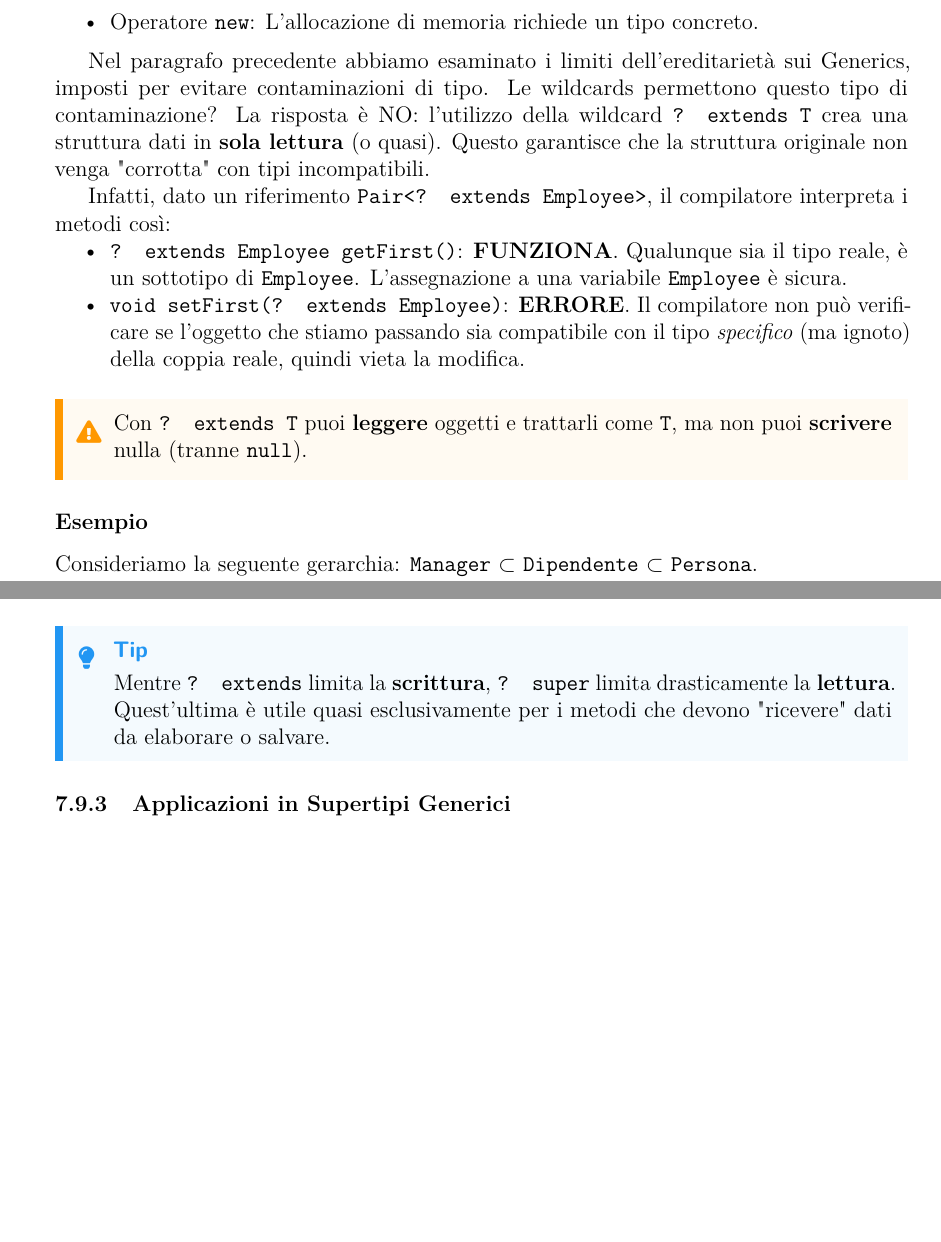
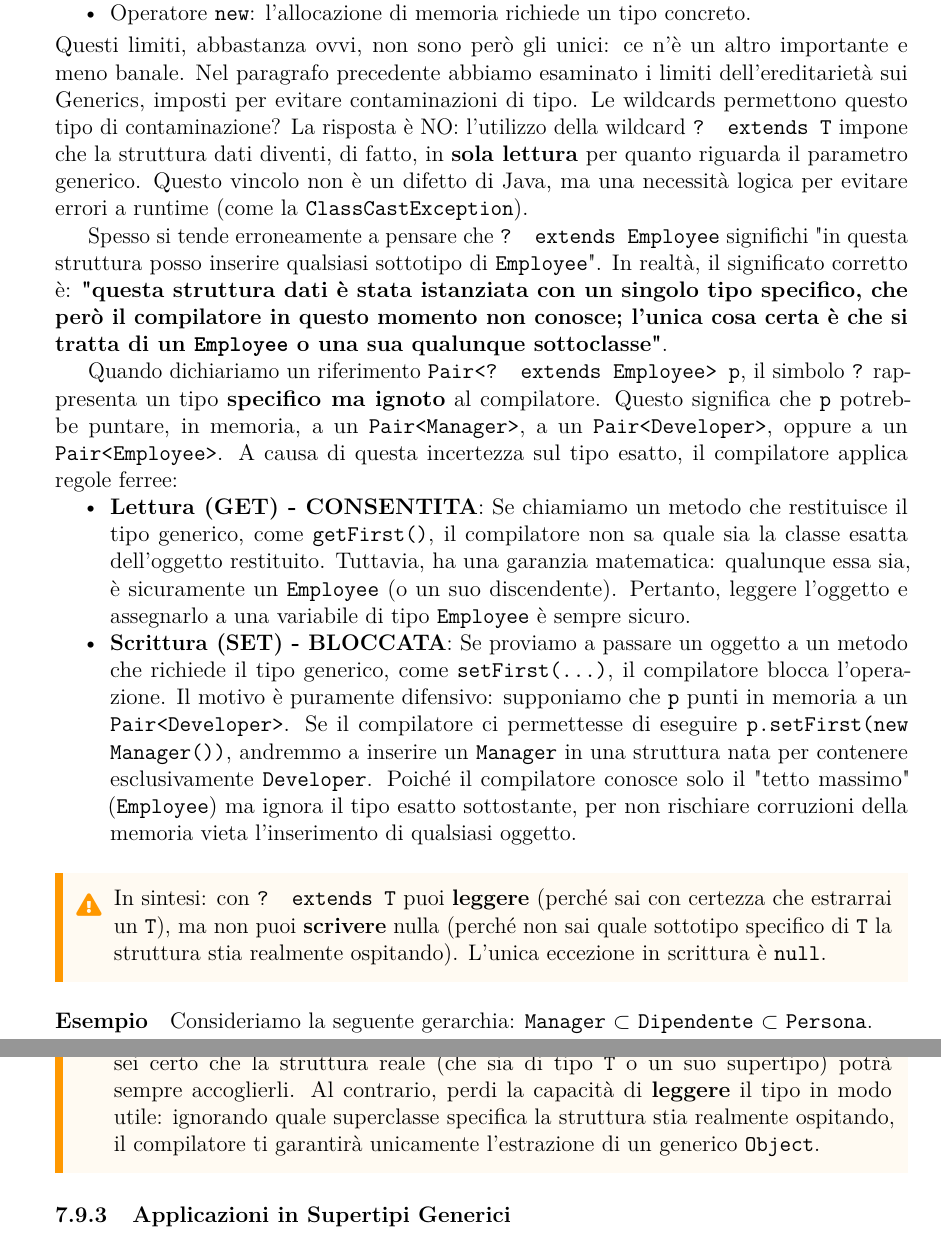
Before and after one commit to EmaRomano/Appunti-CoreJava21, a LaTeX book (main.tex, which reads capitoli/07-generics.tex): two parts of pages 115 and 116 of 165 before the commit and two parts of pages 115 and 117 of 166 after it, joined at a grey line, cut so that both start at the same text, the shorter picture padded with empty space. Compiled offline with pdfLaTeX.

Commit message:
modifiche ai generics

```diff
--- a/capitoli/07-generics.tex
+++ b/capitoli/07-generics.tex
@@ -461,22 +462,23 @@ Le wildcard sono ammesse ovunque si stia dichiarando il tipo di una variabile. I
-    \item Operatore \texttt{new}: L'allocazione di memoria richiede un tipo concreto.
+    \item definizione di classi/metodi: è necessario utilizzare un identificatore (es. \texttt{T}, \texttt{E}, \texttt{K}).
+    \item Operatore \texttt{new}: l'allocazione di memoria richiede un tipo concreto.
 \end{itemize}
+\smallskip
+Questi limiti, abbastanza ovvi, non sono però gli unici: ce n'è un altro importante e meno banale. Nel paragrafo precedente abbiamo esaminato i limiti dell'ereditarietà sui Generics, imposti per evitare contaminazioni di tipo. Le wildcards permettono questo tipo di contaminazione? La risposta è NO: l'utilizzo della wildcard \texttt{? extends T} impone che la struttura dati diventi, di fatto, in \textbf{sola lettura} per quanto riguarda il parametro generico. Questo vincolo non è un difetto di Java, ma una necessità logica per evitare errori a runtime (come la \texttt{ClassCastException}).
 
-\medskip
+Spesso si tende erroneamente a pensare che \texttt{? extends Employee} significhi "in questa struttura posso inserire qualsiasi sottotipo di \texttt{Employee}". In realtà, il significato corretto è: \textbf{"questa struttura dati è stata istanziata con un singolo tipo specifico, che però il compilatore in questo momento non conosce; l'unica cosa certa è che si tratta di un \texttt{Employee} o una sua qualunque sottoclasse"}.
 
-Nel paragrafo precedente abbiamo esaminato i limiti dell'ereditarietà sui Generics, imposti per evitare contaminazioni di tipo. Le wildcards permettono questo tipo di contaminazione? La risposta è NO: l'utilizzo della wildcard \texttt{? extends T} crea una struttura dati in \textbf{sola lettura} (o quasi). Questo garantisce che la struttura originale non venga "corrotta" con tipi incompatibili.
+Quando dichiariamo un riferimento \texttt{Pair<? extends Employee> p}, il simbolo \texttt{?} rappresenta un tipo \textbf{specifico ma ignoto} al compilatore. Questo significa che \texttt{p} potrebbe puntare, in memoria, a un \texttt{Pair<Manager>}, a un \texttt{Pair<Developer>}, oppure a un \texttt{Pair<Employee>}. A causa di questa incertezza sul tipo esatto, il compilatore applica regole ferree:
 
-Infatti, dato un riferimento \texttt{Pair<? extends Employee>}, il compilatore interpreta i metodi così:
 \begin{itemize}
-    \item \texttt{? extends Employee getFirst()}: \textbf{FUNZIONA}. Qualunque sia il tipo reale, è un sottotipo di \texttt{Employee}. L'assegnazione a una variabile \texttt{Employee} è sicura.
-    \item \texttt{void setFirst(? extends Employee)}: \textbf{ERRORE}. Il compilatore non può verificare se l'oggetto che stiamo passando sia compatibile con il tipo \textit{specifico} (ma ignoto) della coppia reale, quindi vieta la modifica.
+    \item \textbf{Lettura (GET) - CONSENTITA}: Se chiamiamo un metodo che restituisce il tipo generico, come \texttt{getFirst()}, il compilatore non sa quale sia la classe esatta dell'oggetto restituito. Tuttavia, ha una garanzia matematica: qualunque essa sia, è sicuramente un \texttt{Employee} (o un suo discendente). Pertanto, leggere l'oggetto e assegnarlo a una variabile di tipo \texttt{Employee} è sempre sicuro.
+    \item \textbf{Scrittura (SET) - BLOCCATA}: Se proviamo a passare un oggetto a un metodo che richiede il tipo generico, come \texttt{setFirst(...)}, il compilatore blocca l'operazione. Il motivo è puramente difensivo: supponiamo che \texttt{p} punti in memoria a un \texttt{Pair<Developer>}. Se il compilatore ci permettesse di eseguire \texttt{p.setFirst(new Manager())}, andremmo a inserire un \texttt{Manager} in una struttura nata per contenere esclusivamente \texttt{Developer}. Poiché il compilatore conosce solo il "tetto massimo" (\texttt{Employee}) ma ignora il tipo esatto sottostante, per non rischiare corruzioni della memoria vieta l'inserimento di qualsiasi oggetto.
 \end{itemize}
 
 \begin{warningbox}[]
-Con \texttt{? extends T} puoi \textbf{leggere} oggetti e trattarli come \texttt{T}, ma non puoi \textbf{scrivere} nulla (tranne \texttt{null}).
+In sintesi: con \texttt{? extends T} puoi \textbf{leggere} (perché sai con certezza che estrarrai un \texttt{T}), ma non puoi \textbf{scrivere} nulla (perché non sai quale sottotipo specifico di \texttt{T} la struttura stia realmente ospitando). L'unica eccezione in scrittura è \texttt{null}.
 \end{warningbox}
 
-
-\subsubsection*{Esempio}
+\paragraph{Esempio}
 Consideriamo la seguente gerarchia: \texttt{Manager} $\subset$ \texttt{Dipendente} $\subset$ \texttt{Persona}.
 
 \begin{lstlisting}[language=Java]
@@ -532,9 +534,9 @@ Persona unaPersona = new Persona("Zoe");
     \item \textbf{\texttt{Object o = jolly.getFirst();}} $\rightarrow$ \textbf{SI}. Sempre legale.
 \end{itemize}
 
-\begin{tip}
-    Mentre \texttt{? extends} limita la \textbf{scrittura}, \texttt{? super} limita drasticamente la \textbf{lettura}. Quest'ultima è utile quasi esclusivamente per i metodi che devono "ricevere" dati da elaborare o salvare.
-\end{tip}
+\begin{warningbox}[]
+Con \texttt{? super T} puoi \textbf{scrivere} (inserire) oggetti di tipo \texttt{T} o sue sottoclassi, perché sei certo che la struttura reale (che sia di tipo \texttt{T} o un suo supertipo) potrà sempre accoglierli. Al contrario, perdi la capacità di \textbf{leggere} il tipo in modo utile: ignorando quale superclasse specifica la struttura stia realmente ospitando, il compilatore ti garantirà unicamente l'estrazione di un generico \texttt{Object}.
+\end{warningbox}
 
 \subsection{Applicazioni in Supertipi Generici}
 \label{app super gen}
```
Also changed, not shown: capitoli/bozze.tex (+0 -1 lines), main.pdf, capitoli/07-generics.tex (19 more changed lines), 1 other file.
